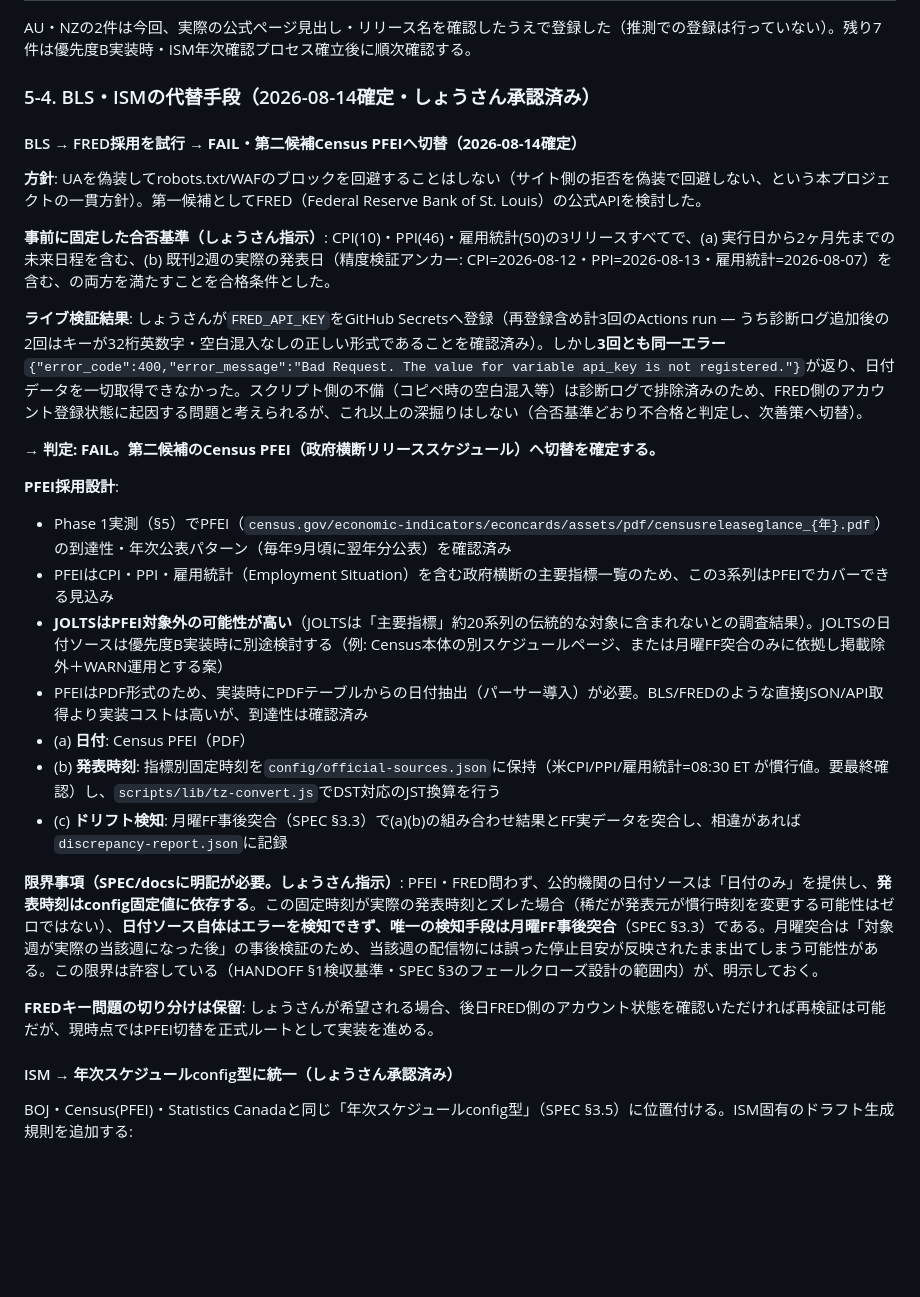
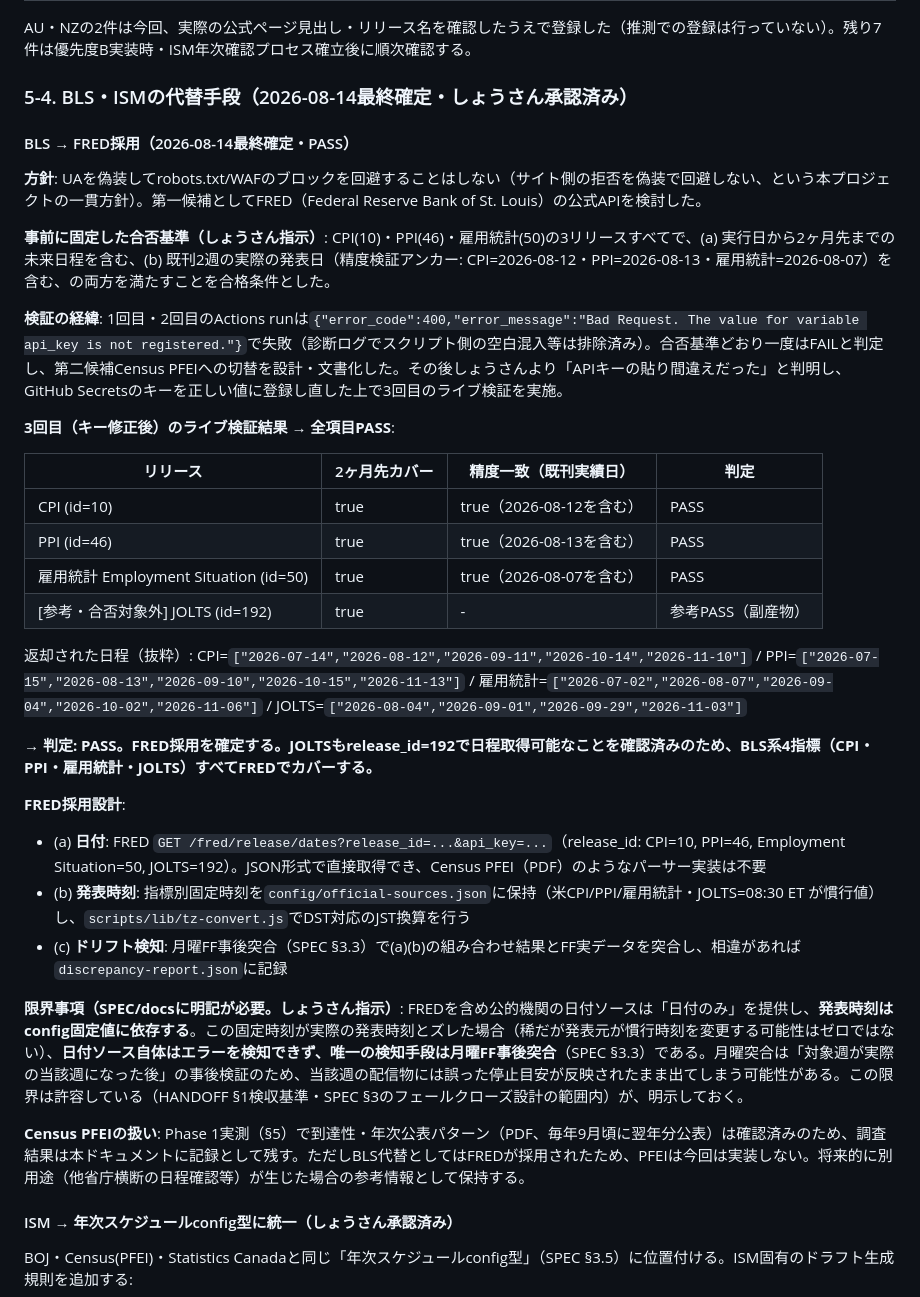
Before and after one commit to MFlab-inc/EA-Weekly-Report, a Markdown page: docs/phase1-official-sources.md, the part around the change. GitHub-like rendering; blank space fills up the shorter version.

Commit message:
docs: FRED再検証PASSに伴いBLS代替方針をPFEI切替からFRED採用へ復帰
APIキー貼り間違えの修正後、3回目のライブ検証でCPI/PPI/雇用統計の
2ヶ月先カバー・既刊実績日一致が全てPASS。JOLTSも参考情報として
日程取得可能と判明。SPEC.mdの限界事項記述は元々ソース非依存の
汎用表現のため変更不要。

```diff
--- a/docs/phase1-official-sources.md
+++ b/docs/phase1-official-sources.md
@@ -116,30 +116,37 @@
 
 AU・NZの2件は今回、実際の公式ページ見出し・リリース名を確認したうえで登録した（推測での登録は行っていない）。残り7件は優先度B実装時・ISM年次確認プロセス確立後に順次確認する。
 
-### 5-4. BLS・ISMの代替手段（2026-08-14確定・しょうさん承認済み）
+### 5-4. BLS・ISMの代替手段（2026-08-14最終確定・しょうさん承認済み）
 
-#### BLS → FRED採用を試行 → **FAIL・第二候補Census PFEIへ切替（2026-08-14確定）**
+#### BLS → FRED採用（2026-08-14最終確定・PASS）
 
 **方針**: UAを偽装してrobots.txt/WAFのブロックを回避することはしない（サイト側の拒否を偽装で回避しない、という本プロジェクトの一貫方針）。第一候補としてFRED（Federal Reserve Bank of St. Louis）の公式APIを検討した。
 
 **事前に固定した合否基準（しょうさん指示）**: CPI(10)・PPI(46)・雇用統計(50)の3リリースすべてで、(a) 実行日から2ヶ月先までの未来日程を含む、(b) 既刊2週の実際の発表日（精度検証アンカー: CPI=2026-08-12・PPI=2026-08-13・雇用統計=2026-08-07）を含む、の両方を満たすことを合格条件とした。
 
-**ライブ検証結果**: しょうさんが`FRED_API_KEY`をGitHub Secretsへ登録（再登録含め計3回のActions run — うち診断ログ追加後の2回はキーが32桁英数字・空白混入なしの正しい形式であることを確認済み）。しかし**3回とも同一エラー**`{"error_code":400,"error_message":"Bad Request. The value for variable api_key is not registered."}`が返り、日付データを一切取得できなかった。スクリプト側の不備（コピペ時の空白混入等）は診断ログで排除済みのため、FRED側のアカウント登録状態に起因する問題と考えられるが、これ以上の深掘りはしない（合否基準どおり不合格と判定し、次善策へ切替）。
+**検証の経緯**: 1回目・2回目のActions runは`{"error_code":400,"error_message":"Bad Request. The value for variable api_key is not registered."}`で失敗（診断ログでスクリプト側の空白混入等は排除済み）。合否基準どおり一度はFAILと判定し、第二候補Census PFEIへの切替を設計・文書化した。その後しょうさんより「APIキーの貼り間違えだった」と判明し、GitHub Secretsのキーを正しい値に登録し直した上で3回目のライブ検証を実施。
 
-**→ 判定: FAIL。第二候補のCensus PFEI（政府横断リリーススケジュール）へ切替を確定する。**
+**3回目（キー修正後）のライブ検証結果 → 全項目PASS**:
 
-**PFEI採用設計**:
-- Phase 1実測（§5）でPFEI（`census.gov/economic-indicators/econcards/assets/pdf/censusreleaseglance_{年}.pdf`）の到達性・年次公表パターン（毎年9月頃に翌年分公表）を確認済み
-- PFEIはCPI・PPI・雇用統計（Employment Situation）を含む政府横断の主要指標一覧のため、この3系列はPFEIでカバーできる見込み
-- **JOLTSはPFEI対象外の可能性が高い**（JOLTSは「主要指標」約20系列の伝統的な対象に含まれないとの調査結果）。JOLTSの日付ソースは優先度B実装時に別途検討する（例: Census本体の別スケジュールページ、または月曜FF突合のみに依拠し掲載除外＋WARN運用とする案）
-- PFEIはPDF形式のため、実装時にPDFテーブルからの日付抽出（パーサー導入）が必要。BLS/FREDのような直接JSON/API取得より実装コストは高いが、到達性は確認済み
-- (a) **日付**: Census PFEI（PDF）
-- (b) **発表時刻**: 指標別固定時刻を`config/official-sources.json`に保持（米CPI/PPI/雇用統計=08:30 ET が慣行値。要最終確認）し、`scripts/lib/tz-convert.js`でDST対応のJST換算を行う
+| リリース | 2ヶ月先カバー | 精度一致（既刊実績日） | 判定 |
+|---|---|---|---|
+| CPI (id=10) | true | true（2026-08-12を含む） | PASS |
+| PPI (id=46) | true | true（2026-08-13を含む） | PASS |
+| 雇用統計 Employment Situation (id=50) | true | true（2026-08-07を含む） | PASS |
+| [参考・合否対象外] JOLTS (id=192) | true | - | 参考PASS（副産物） |
+
+返却された日程（抜粋）: CPI=`["2026-07-14","2026-08-12","2026-09-11","2026-10-14","2026-11-10"]` / PPI=`["2026-07-15","2026-08-13","2026-09-10","2026-10-15","2026-11-13"]` / 雇用統計=`["2026-07-02","2026-08-07","2026-09-04","2026-10-02","2026-11-06"]` / JOLTS=`["2026-08-04","2026-09-01","2026-09-29","2026-11-03"]`
+
+**→ 判定: PASS。FRED採用を確定する。JOLTSもrelease_id=192で日程取得可能なことを確認済みのため、BLS系4指標（CPI・PPI・雇用統計・JOLTS）すべてFREDでカバーする。**
+
+**FRED採用設計**:
+- (a) **日付**: FRED `GET /fred/release/dates?release_id=...&api_key=...`（release_id: CPI=10, PPI=46, Employment Situation=50, JOLTS=192）。JSON形式で直接取得でき、Census PFEI（PDF）のようなパーサー実装は不要
+- (b) **発表時刻**: 指標別固定時刻を`config/official-sources.json`に保持（米CPI/PPI/雇用統計・JOLTS=08:30 ET が慣行値）し、`scripts/lib/tz-convert.js`でDST対応のJST換算を行う
 - (c) **ドリフト検知**: 月曜FF事後突合（SPEC §3.3）で(a)(b)の組み合わせ結果とFF実データを突合し、相違があれば`discrepancy-report.json`に記録
 
-**限界事項（SPEC/docsに明記が必要。しょうさん指示）**: PFEI・FRED問わず、公的機関の日付ソースは「日付のみ」を提供し、**発表時刻はconfig固定値に依存する**。この固定時刻が実際の発表時刻とズレた場合（稀だが発表元が慣行時刻を変更する可能性はゼロではない）、**日付ソース自体はエラーを検知できず、唯一の検知手段は月曜FF事後突合**（SPEC §3.3）である。月曜突合は「対象週が実際の当該週になった後」の事後検証のため、当該週の配信物には誤った停止目安が反映されたまま出てしまう可能性がある。この限界は許容している（HANDOFF §1検収基準・SPEC §3のフェールクローズ設計の範囲内）が、明示しておく。
+**限界事項（SPEC/docsに明記が必要。しょうさん指示）**: FREDを含め公的機関の日付ソースは「日付のみ」を提供し、**発表時刻はconfig固定値に依存する**。この固定時刻が実際の発表時刻とズレた場合（稀だが発表元が慣行時刻を変更する可能性はゼロではない）、**日付ソース自体はエラーを検知できず、唯一の検知手段は月曜FF事後突合**（SPEC §3.3）である。月曜突合は「対象週が実際の当該週になった後」の事後検証のため、当該週の配信物には誤った停止目安が反映されたまま出てしまう可能性がある。この限界は許容している（HANDOFF §1検収基準・SPEC §3のフェールクローズ設計の範囲内）が、明示しておく。
 
-**FREDキー問題の切り分けは保留**: しょうさんが希望される場合、後日FRED側のアカウント状態を確認いただければ再検証は可能だが、現時点ではPFEI切替を正式ルートとして実装を進める。
+**Census PFEIの扱い**: Phase 1実測（§5）で到達性・年次公表パターン（PDF、毎年9月頃に翌年分公表）は確認済みのため、調査結果は本ドキュメントに記録として残す。ただしBLS代替としてはFREDが採用されたため、PFEIは今回は実装しない。将来的に別用途（他省庁横断の日程確認等）が生じた場合の参考情報として保持する。
 
 #### ISM → 年次スケジュールconfig型に統一（しょうさん承認済み）
 
```
